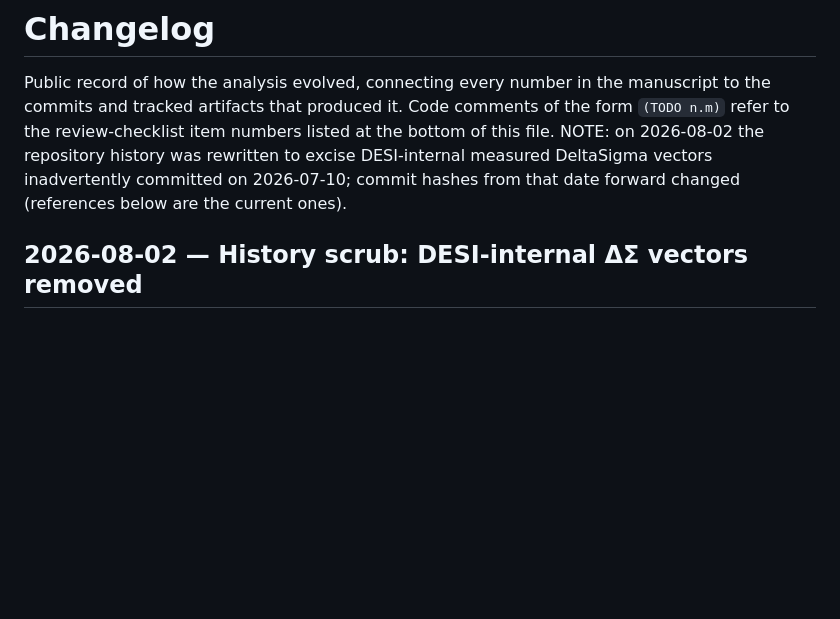
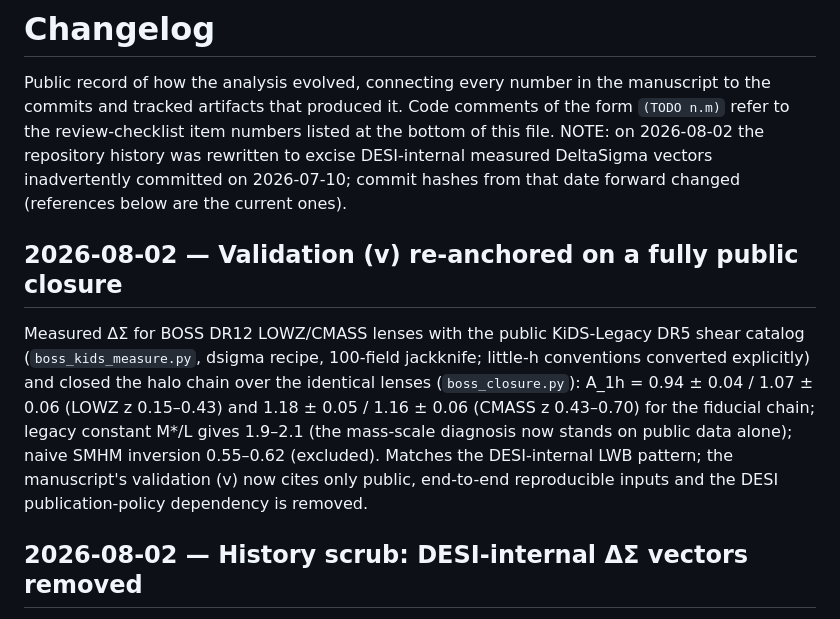
Before and after one commit to nugent68/SNKappa, a Markdown page: CHANGELOG.md, the part around the change. Rendered like a GitHub page; blank space fills up the shorter version.

Commit message:
CHANGELOG: public closure entry
Co-Authored-By: Claude Fable 5 <noreply@anthropic.com>

```diff
--- a/CHANGELOG.md
+++ b/CHANGELOG.md
@@ -7,6 +7,20 @@ numbers listed at the bottom of this file. NOTE: on 2026-08-02 the
 repository history was rewritten to excise DESI-internal measured
 DeltaSigma vectors inadvertently committed on 2026-07-10; commit hashes
 from that date forward changed (references below are the current ones).
+
+## 2026-08-02 — Validation (v) re-anchored on a fully public closure
+
+Measured ΔΣ for BOSS DR12 LOWZ/CMASS lenses with the public KiDS-Legacy
+DR5 shear catalog (`boss_kids_measure.py`, dsigma recipe, 100-field
+jackknife; little-h conventions converted explicitly) and closed the
+halo chain over the identical lenses (`boss_closure.py`):
+A_1h = 0.94 ± 0.04 / 1.07 ± 0.06 (LOWZ z 0.15–0.43) and 1.18 ± 0.05 /
+1.16 ± 0.06 (CMASS z 0.43–0.70) for the fiducial chain; legacy constant
+M*/L gives 1.9–2.1 (the mass-scale diagnosis now stands on public data
+alone); naive SMHM inversion 0.55–0.62 (excluded). Matches the
+DESI-internal LWB pattern; the manuscript's validation (v) now cites
+only public, end-to-end reproducible inputs and the DESI
+publication-policy dependency is removed.
 
 ## 2026-08-02 — History scrub: DESI-internal ΔΣ vectors removed
 
```
